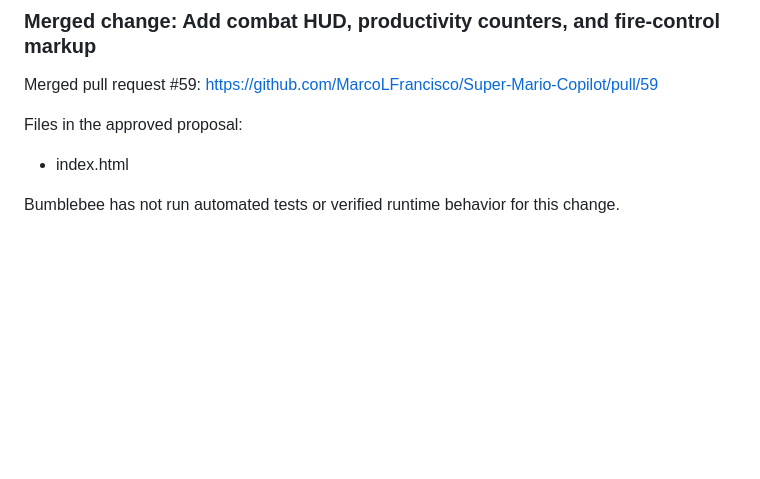
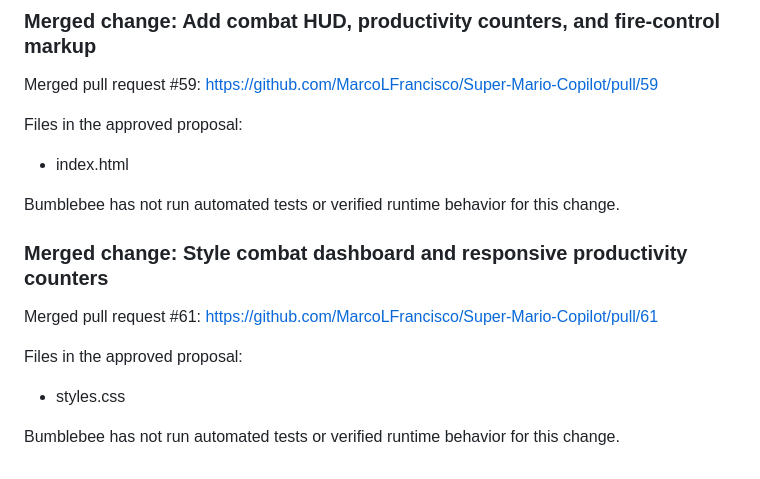
Before and after one commit to MarcoLFrancisco/Super-Mario-Copilot, a Markdown page: README.md, the part around the change. Rendered like a GitHub page; blank space fills up the shorter version.

Commit message:
Document merged PR #61

```diff
--- a/README.md
+++ b/README.md
@@ -441,3 +441,14 @@ Files in the approved proposal:
 - index.html
 
 Bumblebee has not run automated tests or verified runtime behavior for this change.
+
+
+<!-- bumblebee-pr-61 -->
+### Merged change: Style combat dashboard and responsive productivity counters
+
+Merged pull request #61: https://github.com/MarcoLFrancisco/Super-Mario-Copilot/pull/61
+
+Files in the approved proposal:
+- styles.css
+
+Bumblebee has not run automated tests or verified runtime behavior for this change.
```
